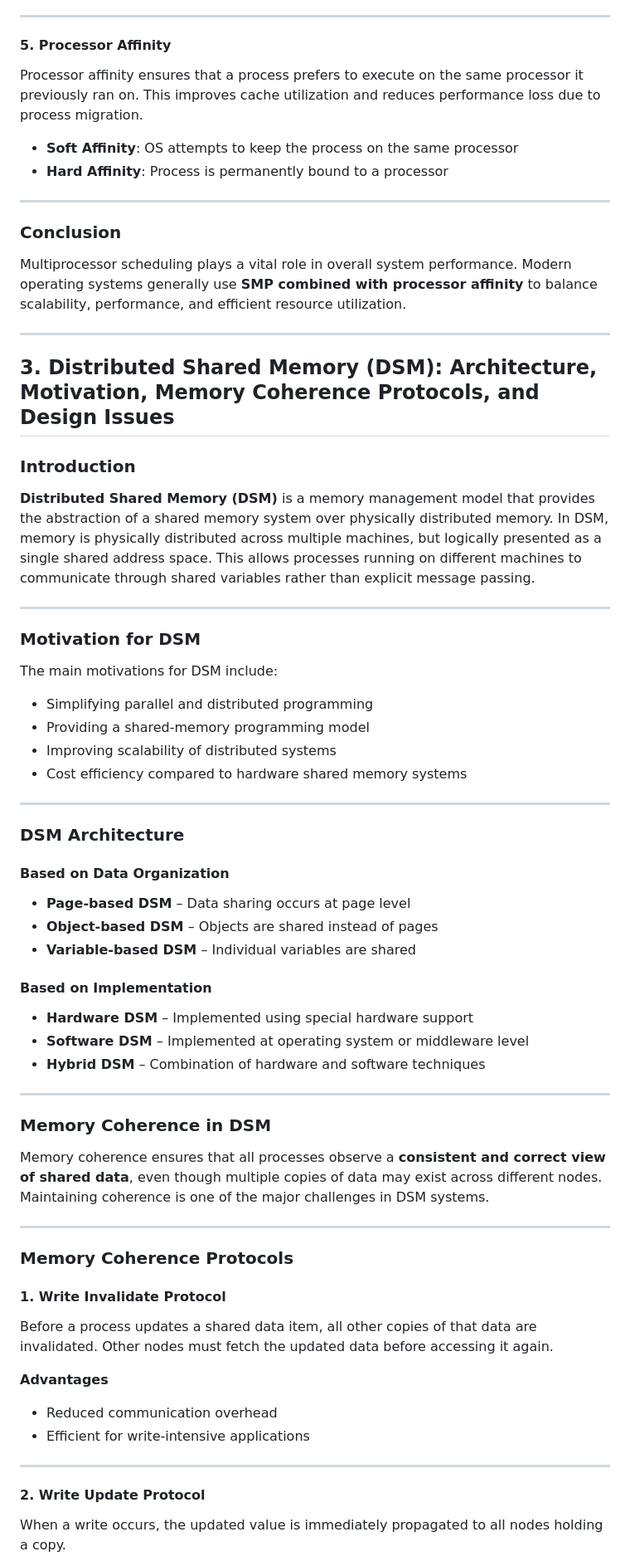
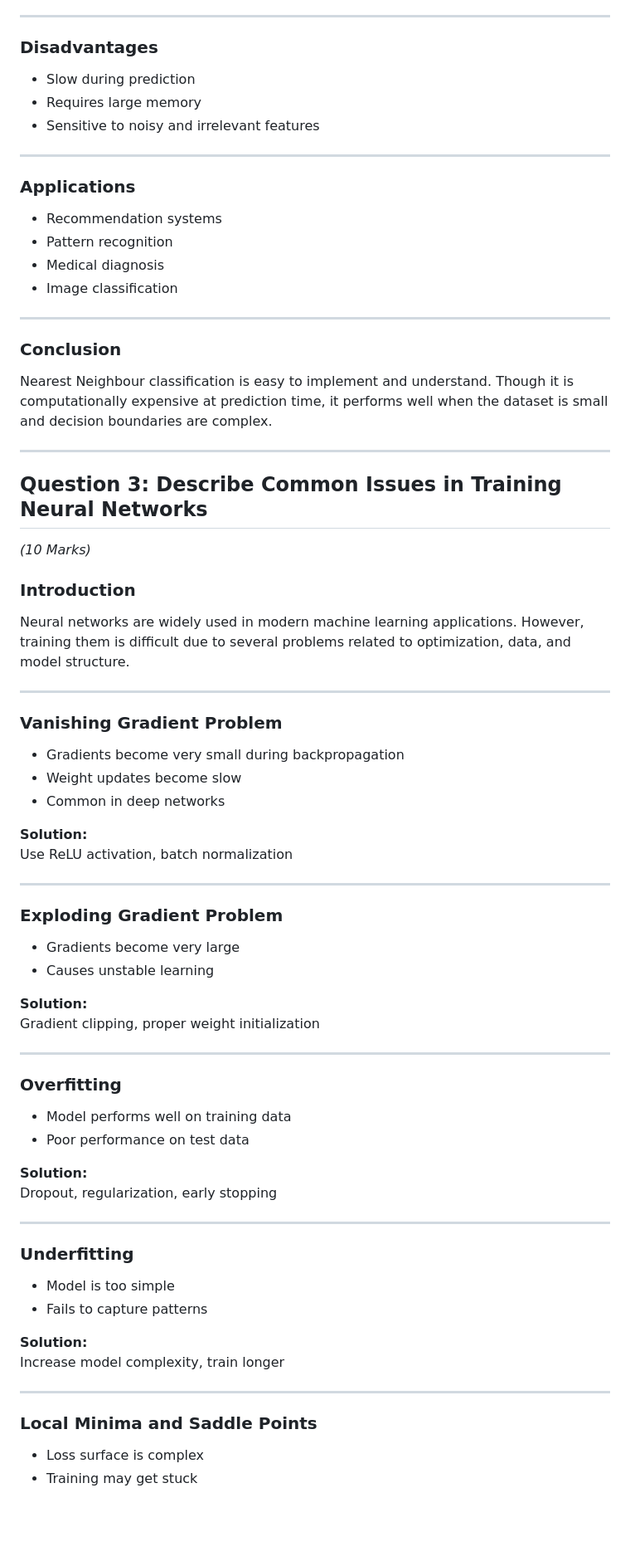
Before and after one commit to Bhargavr216/EMI, a Markdown page: README.md, the part around one of its changes. Shown at 83% size. GitHub-like rendering; blank space fills up the shorter version.

```diff
--- a/README.md
+++ b/README.md
@@ -149,65 +157,72 @@ In partitioned scheduling, processes are **statically assigned** to specific pro
 
 ---
 
-#### 5. Processor Affinity
-Processor affinity ensures that a process prefers to execute on the same processor it previously ran on. This improves cache utilization and reduces performance loss due to process migration.
+### Disadvantages
+- Slow during prediction
+- Requires large memory
+- Sensitive to noisy and irrelevant features
 
-- **Soft Affinity**: OS attempts to keep the process on the same processor
-- **Hard Affinity**: Process is permanently bound to a processor
+---
+
+### Applications
+- Recommendation systems
+- Pattern recognition
+- Medical diagnosis
+- Image classification
 
 ---
 
 ### Conclusion
-Multiprocessor scheduling plays a vital role in overall system performance. Modern operating systems generally use **SMP combined with processor affinity** to balance scalability, performance, and efficient resource utilization.
+Nearest Neighbour classification is easy to implement and understand. Though it is computationally expensive at prediction time, it performs well when the dataset is small and decision boundaries are complex.
 
 ---
 
-## 3. Distributed Shared Memory (DSM): Architecture, Motivation, Memory Coherence Protocols, and Design Issues
+## Question 3: Describe Common Issues in Training Neural Networks
+*(10 Marks)*
 
 ### Introduction
-**Distributed Shared Memory (DSM)** is a memory management model that provides the abstraction of a shared memory system over physically distributed memory. In DSM, memory is physically distributed across multiple machines, but logically presented as a single shared address space. This allows processes running on different machines to communicate through shared variables rather than explicit message passing.
+Neural networks are widely used in modern machine learning applications. However, training them is difficult due to several problems related to optimization, data, and model structure.
 
 ---
 
-### Motivation for DSM
-The main motivations for DSM include:
-- Simplifying parallel and distributed programming
-- Providing a shared-memory programming model
-- Improving scalability of distributed systems
-- Cost efficiency compared to hardware shared memory systems
+### Vanishing Gradient Problem
+- Gradients become very small during backpropagation
+- Weight updates become slow
+- Common in deep networks
+
+**Solution:**
+Use ReLU activation, batch normalization
 
 ---
 
-### DSM Architecture
+### Exploding Gradient Problem
+- Gradients become very large
+- Causes unstable learning
 
-#### Based on Data Organization
-- **Page-based DSM** – Data sharing occurs at page level
-- **Object-based DSM** – Objects are shared instead of pages
-- **Variable-based DSM** – Individual variables are shared
-
-#### Based on Implementation
-- **Hardware DSM** – Implemented using special hardware support
-- **Software DSM** – Implemented at operating system or middleware level
-- **Hybrid DSM** – Combination of hardware and software techniques
+**Solution:**
+Gradient clipping, proper weight initialization
 
 ---
 
-### Memory Coherence in DSM
-Memory coherence ensures that all processes observe a **consistent and correct view of shared data**, even though multiple copies of data may exist across different nodes. Maintaining coherence is one of the major challenges in DSM systems.
+### Overfitting
+- Model performs well on training data
+- Poor performance on test data
+
+**Solution:**
+Dropout, regularization, early stopping
 
 ---
 
-### Memory Coherence Protocols
+### Underfitting
+- Model is too simple
+- Fails to capture patterns
 
-#### 1. Write Invalidate Protocol
-Before a process updates a shared data item, all other copies of that data are invalidated. Other nodes must fetch the updated data before accessing it again.
-
-**Advantages**
-- Reduced communication overhead
-- Efficient for write-intensive applications
+**Solution:**
+Increase model complexity, train longer
 
 ---
 
-#### 2. Write Update Protocol
-When a write occurs, the updated value is immediately propagated to all nodes holding a copy.
+### Local Minima and Saddle Points
+- Loss surface is complex
+- Training may get stuck
 
```
Also changed, not shown: other parts of README.md (+360 -121 lines).
